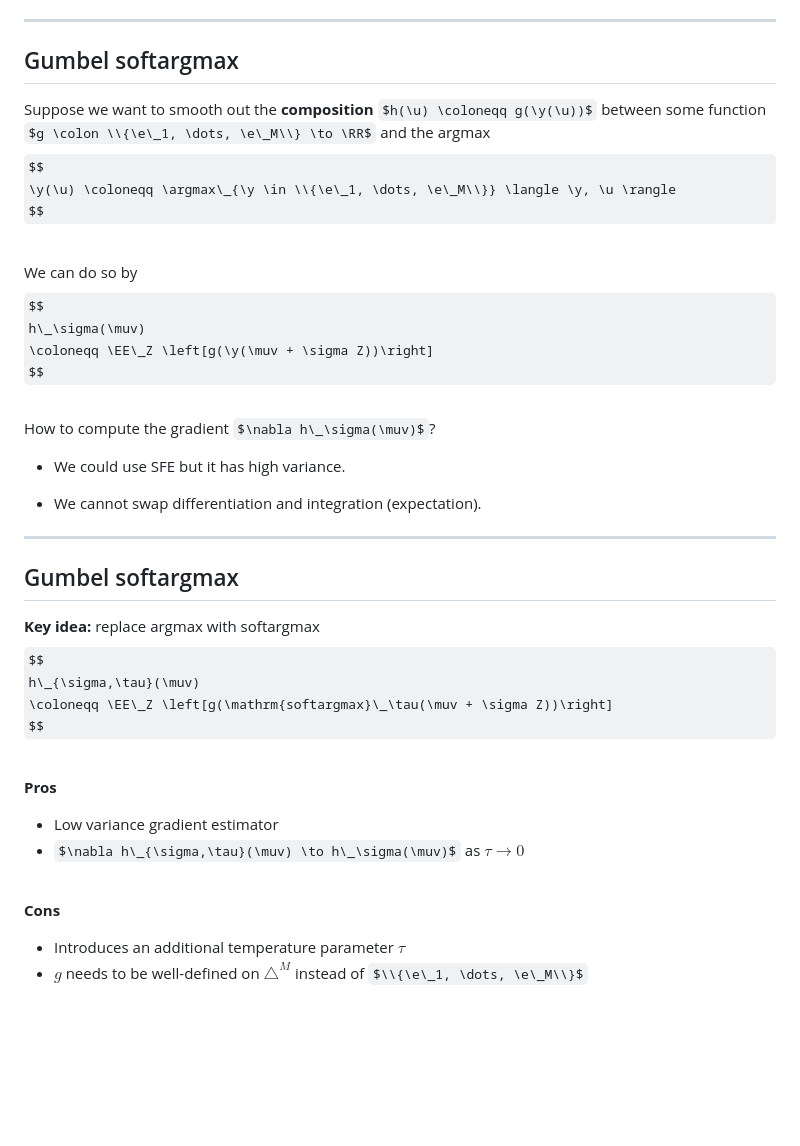
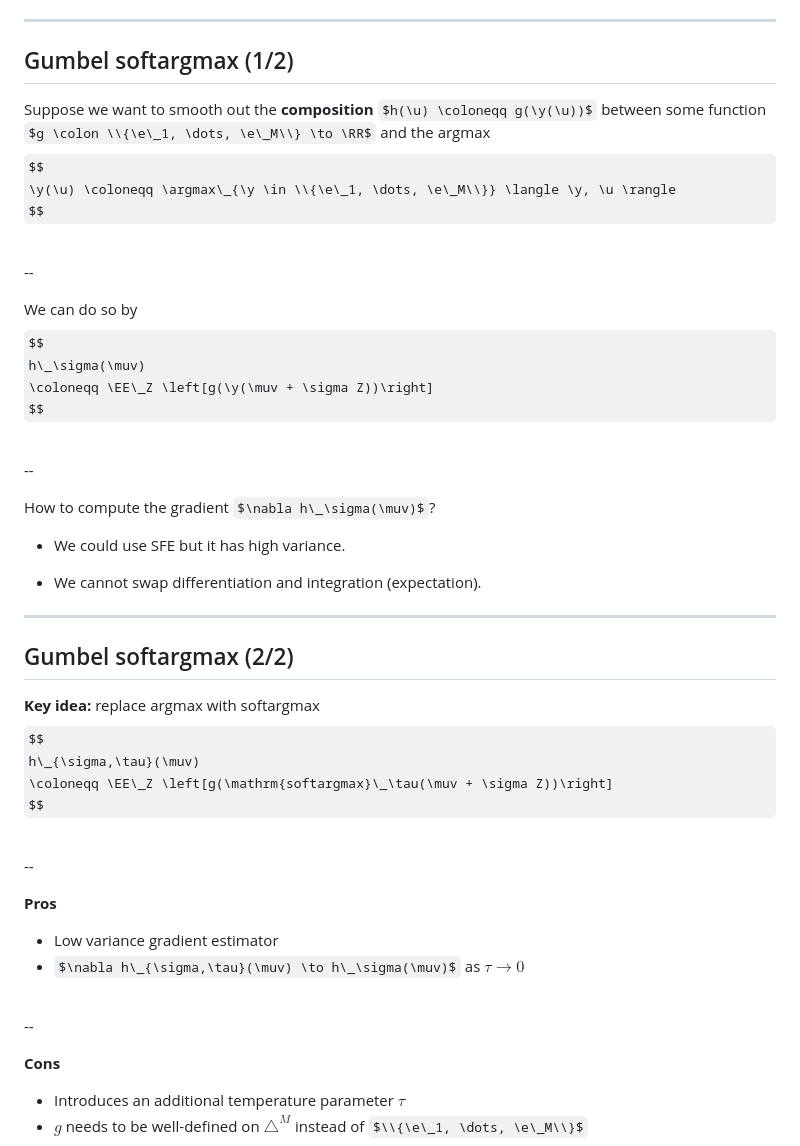
Before and after one commit to diffprog/slides, a Markdown page: smoothing.md, the part around the change printed below. GitHub-like rendering; some formulas as TeX source; blank space fills up the shorter version.

```diff
--- a/smoothing.md
+++ b/smoothing.md
@@ -388,7 +422,7 @@ $$
 
 ---
 
-## Gumbel softargmax
+## Gumbel softargmax (1/2)
 
 Suppose we want to smooth out the **composition**
 $h(\u) \coloneqq g(\y(\u))$ between some function
@@ -398,6 +432,9 @@ $$
 $$
 
 <br>
+
+--
+
 We can do so by
 $$
 h\_\sigma(\muv)
@@ -405,6 +442,9 @@ h\_\sigma(\muv)
 $$
 
 <br>
+
+--
+
 How to compute the gradient $\nabla h\_\sigma(\muv)$?
 
 * We could use SFE but it has high variance.
@@ -413,7 +453,7 @@ How to compute the gradient $\nabla h\_\sigma(\muv)$?
 
 ---
 
-## Gumbel softargmax
+## Gumbel softargmax (2/2)
 
 **Key idea:** replace argmax with softargmax
 $$
@@ -423,12 +463,16 @@ $$
 
 <br>
 
+--
+
 **Pros**
 * Low variance gradient estimator
 * $\nabla h\_{\sigma,\tau}(\muv) \to h\_\sigma(\muv)$ as $\tau \to 0$
 
 <br>
 
+--
+
 **Cons**
 * Introduces an additional temperature parameter $\tau$
 * $g$ needs to be well-defined on $\triangle^M$ instead of $\\{\e\_1, \dots, \e\_M\\}$
```
Also changed, not shown: other parts of smoothing.md (+34 -0 lines).
